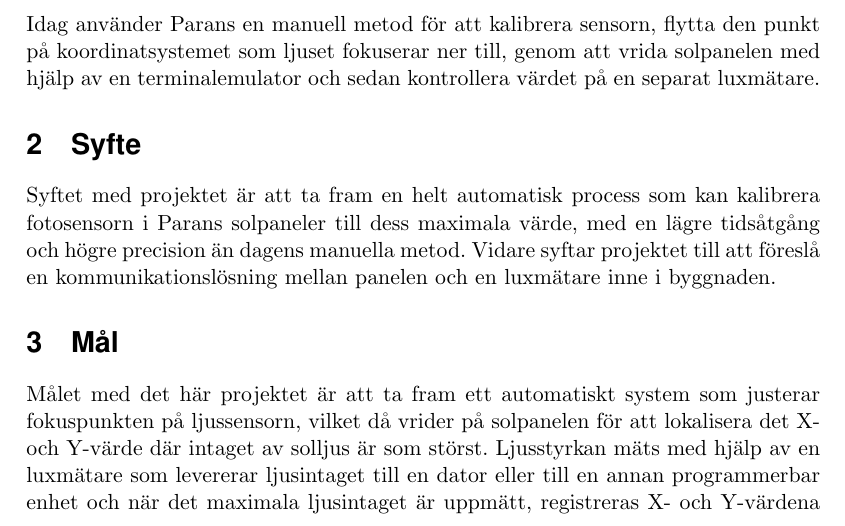
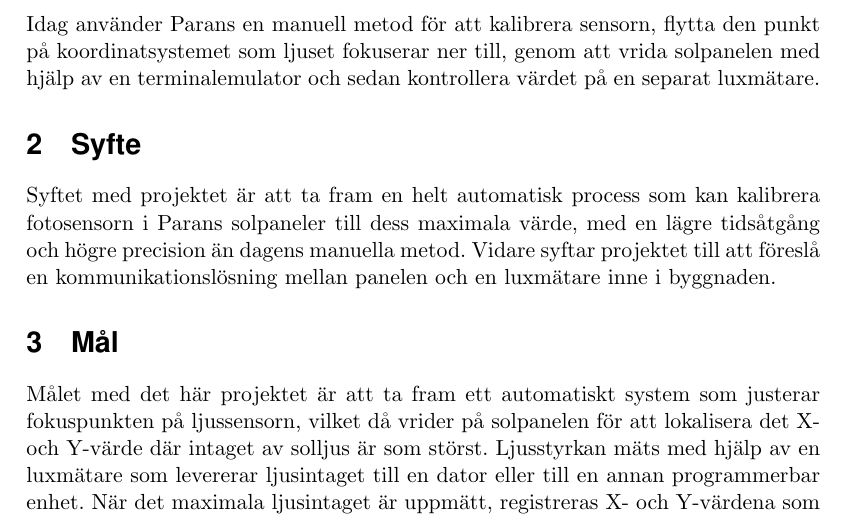
Before and after one commit to MrAkergren/calibration, a LaTeX document (doc/tex/planning/planning.tex): part of page 2 of 4, cut so that both start at the same text. Compiled offline with pdfLaTeX.

Commit message:
changed sentence

```diff
--- a/doc/tex/planning/planning.tex
+++ b/doc/tex/planning/planning.tex
@@ -96,7 +96,7 @@
 \section{Mål} % (fold)
 \label{sec:m_l}
 
-    Målet med det här projektet är att ta fram ett automatiskt system som justerar fokuspunkten på ljussensorn, vilket då vrider på solpanelen för att lokalisera det X- och Y-värde där intaget av solljus är som störst. Ljusstyrkan mäts med hjälp av en luxmätare som levererar ljusintaget till en dator eller till en annan programmerbar enhet och när det maximala ljusintaget är uppmätt, registreras X- och Y-värdena som den nya fokuspunkten för ljussensorn, istället för det förinställda värdet på origo. Vidare är målet att ta fram någon form av kommunikation mellan en luxmätare inne i byggnaden och en panel som befinner sig på taket, så att även enheter som redan är satta i bruk kan kalibreras.
+    Målet med det här projektet är att ta fram ett automatiskt system som justerar fokuspunkten på ljussensorn, vilket då vrider på solpanelen för att lokalisera det X- och Y-värde där intaget av solljus är som störst. Ljusstyrkan mäts med hjälp av en luxmätare som levererar ljusintaget till en dator eller till en annan programmerbar enhet. När det maximala ljusintaget är uppmätt, registreras X- och Y-värdena som den nya fokuspunkten för ljussensorn, istället för det förinställda värdet på origo. Vidare är målet att ta fram någon form av kommunikation mellan en luxmätare inne i byggnaden och en panel som befinner sig på taket, så att även enheter som redan är satta i bruk kan kalibreras.
 
 % section m_l (end)
 
```
